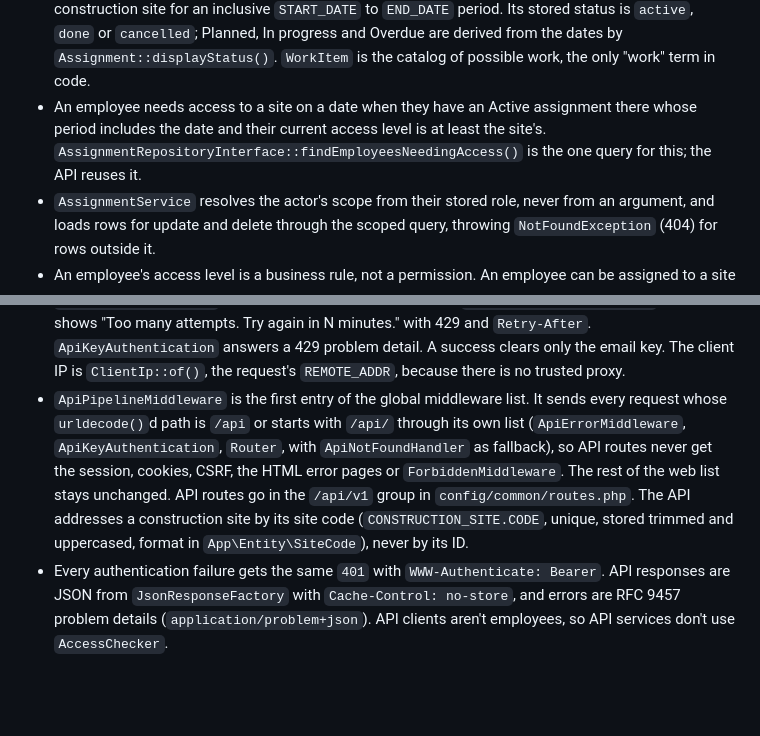
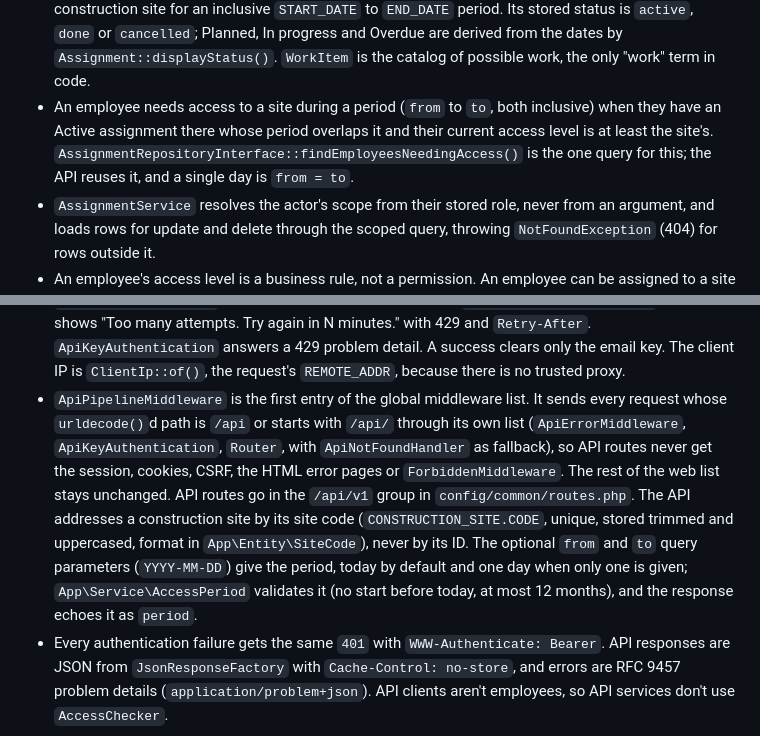
Before and after one commit to Edgars-Skrabins/construction-work-manager, a Markdown page: CLAUDE.md, 2 parts joined by grey strips. Rendered like a GitHub page; blank space fills up the shorter version.

```diff
--- a/CLAUDE.md
+++ b/CLAUDE.md
@@ -40,13 +40,13 @@ Construction Work Manager is a work management module for construction sites. Ad
 - Lists are `yiisoft/data` `OffsetPaginator`s over a `QueryDataReader`, with a whitelisted `Sort` built by `ListSort` and the ID as the last tie-break, 20 rows per page. Searching filters the list query through `ListSearch::apply()`, a parameterized `LIKE` over the list's columns combined with `AND` with the scope, and the sort and pagination links keep `q`.
 - "Today" always comes from `Psr\Clock\ClockInterface`, bound to `App\Shared\Clock` in `Europe/Riga` (the `timezone` application param). Queries get dates from PHP as `Y-m-d`, never `GETDATE()`, and dates are shown as `Y-m-d`.
 - An assignment (`ASSIGNMENT`, `App\Entity\Assignment`) gives one employee one work item at one construction site for an inclusive `START_DATE` to `END_DATE` period. Its stored status is `active`, `done` or `cancelled`; Planned, In progress and Overdue are derived from the dates by `Assignment::displayStatus()`. `WorkItem` is the catalog of possible work, the only "work" term in code.
-- An employee needs access to a site on a date when they have an Active assignment there whose period includes the date and their current access level is at least the site's. `AssignmentRepositoryInterface::findEmployeesNeedingAccess()` is the one query for this; the API reuses it.
+- An employee needs access to a site during a period (`from` to `to`, both inclusive) when they have an Active assignment there whose period overlaps it and their current access level is at least the site's. `AssignmentRepositoryInterface::findEmployeesNeedingAccess()` is the one query for this; the API reuses it, and a single day is `from = to`.
 - `AssignmentService` resolves the actor's scope from their stored role, never from an argument, and loads rows for update and delete through the scoped query, throwing `NotFoundException` (404) for rows outside it.
 - An employee's access level is a business rule, not a permission. An employee can be assigned to a site only if their access level is at least the site's required access level, checked whenever an assignment is saved as Active. The assignment service checks this, and an overlapping Active assignment of the same work item at the same site is refused. An Active save runs its checks and write in one transaction that locks the employee row and the site row (`findForUpdate()`, `UPDLOCK`) and then the overlap range (`findOverlappingActive()`, `UPDLOCK, HOLDLOCK`), and a deadlock becomes a "try again" error under Start date. `EmployeeService::update()` locks the employee row the same way before its checks, so a role change and an assignment save of that employee serialize.
 - Managers can assign work only to their own subordinates, as defined by the employee's manager reference.
 - API keys are issued per external client, stored hashed and revocable individually. They live in `API_KEY` and look like `cwm_<8 hex key ID>_<64 hex secret>`: the key ID is the lookup column and safe to show, only the SHA-256 of the secret is stored, and it is compared with `hash_equals`. Keys are managed only with `./yii api-key:create`, `api-key:list` and `api-key:revoke`, and the plain key is shown once and never logged.
 - Failed logins, password setups and API key checks are throttled by `AttemptThrottle`, which counts failures per `ThrottleScope` and key (normalized email or client IP) in `AUTH_THROTTLE`. The table stores only SHA-256 hashes of the keys, one atomic `MERGE` updates it, and every recorded failure deletes the expired rows. The count runs in a fixed window that starts at the first failure. The limits are the `authThrottle` params, read through `ThrottleLimits`. Over the limit, `LoginService` and `PasswordSetupService` still run the dummy hash and throw `TooManyAttemptsException`; the page shows "Too many attempts. Try again in N minutes." with 429 and `Retry-After`. `ApiKeyAuthentication` answers a 429 problem detail. A success clears only the email key. The client IP is `ClientIp::of()`, the request's `REMOTE_ADDR`, because there is no trusted proxy.
-- `ApiPipelineMiddleware` is the first entry of the global middleware list. It sends every request whose `urldecode()`d path is `/api` or starts with `/api/` through its own list (`ApiErrorMiddleware`, `ApiKeyAuthentication`, `Router`, with `ApiNotFoundHandler` as fallback), so API routes never get the session, cookies, CSRF, the HTML error pages or `ForbiddenMiddleware`. The rest of the web list stays unchanged. API routes go in the `/api/v1` group in `config/common/routes.php`. The API addresses a construction site by its site code (`CONSTRUCTION_SITE.CODE`, unique, stored trimmed and uppercased, format in `App\Entity\SiteCode`), never by its ID.
+- `ApiPipelineMiddleware` is the first entry of the global middleware list. It sends every request whose `urldecode()`d path is `/api` or starts with `/api/` through its own list (`ApiErrorMiddleware`, `ApiKeyAuthentication`, `Router`, with `ApiNotFoundHandler` as fallback), so API routes never get the session, cookies, CSRF, the HTML error pages or `ForbiddenMiddleware`. The rest of the web list stays unchanged. API routes go in the `/api/v1` group in `config/common/routes.php`. The API addresses a construction site by its site code (`CONSTRUCTION_SITE.CODE`, unique, stored trimmed and uppercased, format in `App\Entity\SiteCode`), never by its ID. The optional `from` and `to` query parameters (`YYYY-MM-DD`) give the period, today by default and one day when only one is given; `App\Service\AccessPeriod` validates it (no start before today, at most 12 months), and the response echoes it as `period`.
 - Every authentication failure gets the same `401` with `WWW-Authenticate: Bearer`. API responses are JSON from `JsonResponseFactory` with `Cache-Control: no-store`, and errors are RFC 9457 problem details (`application/problem+json`). API clients aren't employees, so API services don't use `AccessChecker`.
 
 ## Commands
```
Also changed, not shown: README.md (+1 -1 lines), specs/shared/api-period.spec.md (+9 -9 lines).
